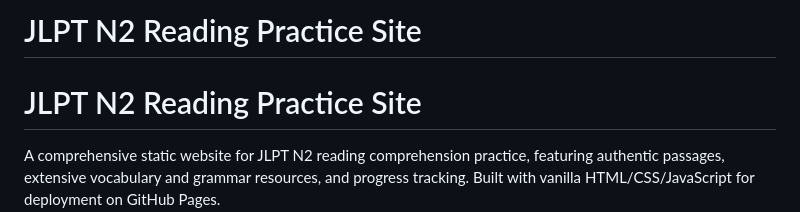
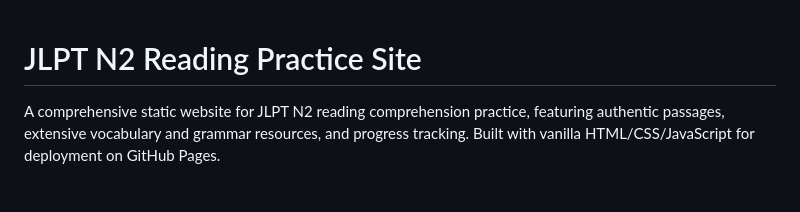
Before and after one commit to rbnhd/jlpt-n2-reading, a Markdown page: README.md, the part around the change. GitHub-like rendering; blank space fills up the shorter version.

Commit message:
remove duplicate h1

```diff
--- a/README.md
+++ b/README.md
@@ -1,5 +1,3 @@
-# JLPT N2 Reading Practice Site
-
 # JLPT N2 Reading Practice Site
 
 A comprehensive static website for JLPT N2 reading comprehension practice, featuring authentic passages, extensive vocabulary and grammar resources, and progress tracking. Built with vanilla HTML/CSS/JavaScript for deployment on GitHub Pages.
```
